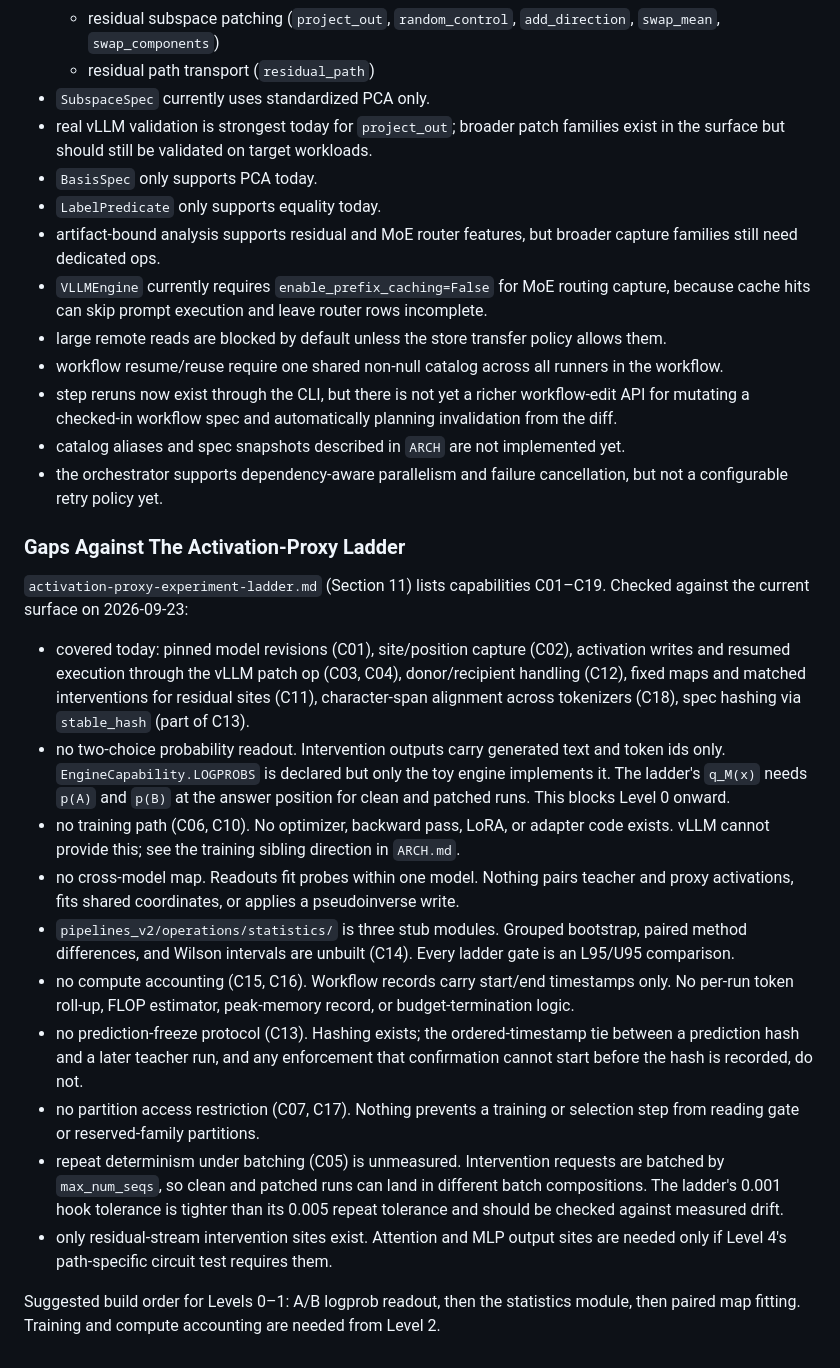
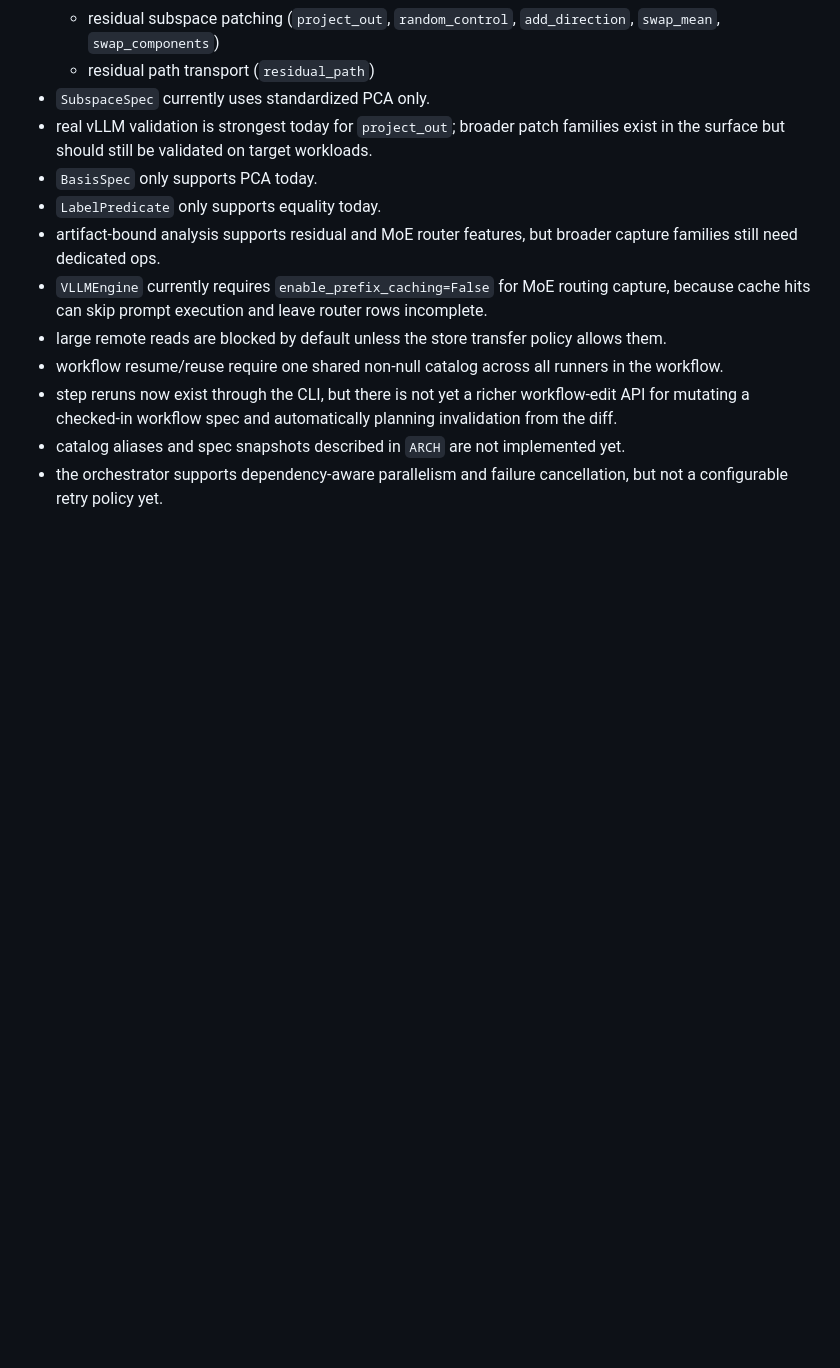
Before and after one commit to concordance-co/xenon, a Markdown page: platform/API.md, the part around the change. GitHub-like rendering; blank space fills up the shorter version.

Commit message:
Remove obsolete activation-proxy capability checklist

```diff
--- a/platform/API.md
+++ b/platform/API.md
@@ -1848,20 +1848,3 @@ completeness is separate from measured GPU qualification.
 - step reruns now exist through the CLI, but there is not yet a richer workflow-edit API for mutating a checked-in workflow spec and automatically planning invalidation from the diff.
 - catalog aliases and spec snapshots described in `ARCH` are not implemented yet.
 - the orchestrator supports dependency-aware parallelism and failure cancellation, but not a configurable retry policy yet.
-
-### Gaps Against The Activation-Proxy Ladder
-
-`activation-proxy-experiment-ladder.md` (Section 11) lists capabilities C01–C19. Checked against the current surface on 2026-09-23:
-
-- covered today: pinned model revisions (C01), site/position capture (C02), activation writes and resumed execution through the vLLM patch op (C03, C04), donor/recipient handling (C12), fixed maps and matched interventions for residual sites (C11), character-span alignment across tokenizers (C18), spec hashing via `stable_hash` (part of C13).
-- no two-choice probability readout. Intervention outputs carry generated text and token ids only. `EngineCapability.LOGPROBS` is declared but only the toy engine implements it. The ladder's `q_M(x)` needs `p(A)` and `p(B)` at the answer position for clean and patched runs. This blocks Level 0 onward.
-- no training path (C06, C10). No optimizer, backward pass, LoRA, or adapter code exists. vLLM cannot provide this; see the training sibling direction in `ARCH.md`.
-- no cross-model map. Readouts fit probes within one model. Nothing pairs teacher and proxy activations, fits shared coordinates, or applies a pseudoinverse write.
-- `pipelines_v2/operations/statistics/` is three stub modules. Grouped bootstrap, paired method differences, and Wilson intervals are unbuilt (C14). Every ladder gate is an L95/U95 comparison.
-- no compute accounting (C15, C16). Workflow records carry start/end timestamps only. No per-run token roll-up, FLOP estimator, peak-memory record, or budget-termination logic.
-- no prediction-freeze protocol (C13). Hashing exists; the ordered-timestamp tie between a prediction hash and a later teacher run, and any enforcement that confirmation cannot start before the hash is recorded, do not.
-- no partition access restriction (C07, C17). Nothing prevents a training or selection step from reading gate or reserved-family partitions.
-- repeat determinism under batching (C05) is unmeasured. Intervention requests are batched by `max_num_seqs`, so clean and patched runs can land in different batch compositions. The ladder's 0.001 hook tolerance is tighter than its 0.005 repeat tolerance and should be checked against measured drift.
-- only residual-stream intervention sites exist. Attention and MLP output sites are needed only if Level 4's path-specific circuit test requires them.
-
-Suggested build order for Levels 0–1: A/B logprob readout, then the statistics module, then paired map fitting. Training and compute accounting are needed from Level 2.
```
